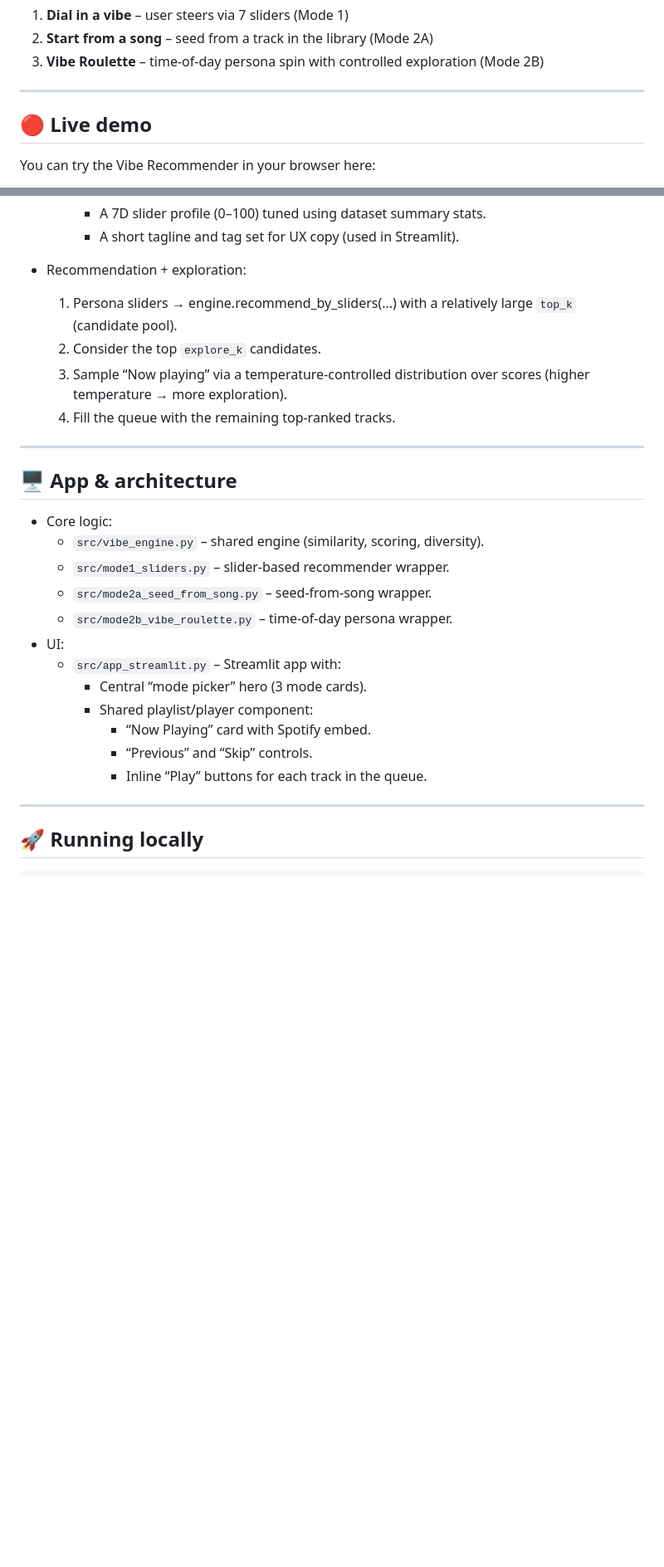
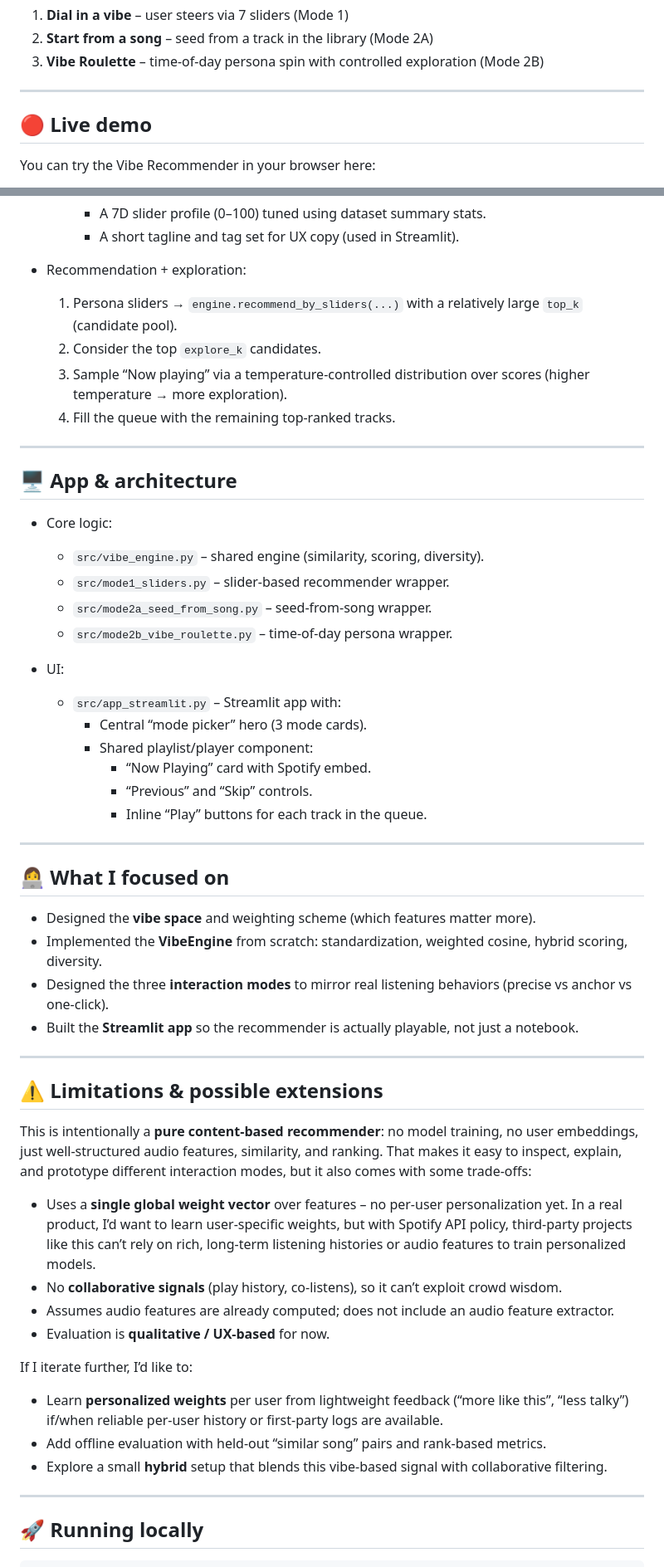
Before and after one commit to jessicabat/vibe-recommender, a Markdown page: README.md, 2 parts joined by grey strips. Shown at 83% size. Rendered like a GitHub page; blank space fills up the shorter version.

```diff
--- a/README.md
+++ b/README.md
@@ -10,7 +10,7 @@ The system lives in a 7D audio feature space and supports three interaction mode
 
 ---
 
-## 🔴 Live demo
+## 🔴 Live demo <a id="live-demo"></a>
 
 You can try the Vibe Recommender in your browser here:
 
@@ -152,10 +196,9 @@ File: `mode2b_vibe_roulette.py`.
 
 - Recommendation + exploration:
 
-  1. Persona sliders → engine.recommend_by_sliders(...) with a relatively large `top_k` (candidate pool).
+  1. Persona sliders → `engine.recommend_by_sliders(...)` with a relatively large `top_k` (candidate pool).
   2. Consider the top `explore_k` candidates.
-  3. Sample “Now playing” via a temperature-controlled distribution over scores
-     (higher temperature → more exploration).
+  3. Sample “Now playing” via a temperature-controlled distribution over scores (higher temperature → more exploration).
   4. Fill the queue with the remaining top-ranked tracks.
 
 ---
@@ -167,6 +210,7 @@ File: `mode2b_vibe_roulette.py`.
   - `src/mode1_sliders.py` – slider-based recommender wrapper.
   - `src/mode2a_seed_from_song.py` – seed-from-song wrapper.
   - `src/mode2b_vibe_roulette.py` – time-of-day persona wrapper.
+
 - UI:
   - `src/app_streamlit.py` – Streamlit app with:
     - Central “mode picker” hero (3 mode cards).
@@ -174,6 +218,32 @@ File: `mode2b_vibe_roulette.py`.
       - “Now Playing” card with Spotify embed.
       - “Previous” and “Skip” controls.
       - Inline “Play” buttons for each track in the queue.
+
+---
+
+## 👩‍💻 What I focused on
+
+- Designed the **vibe space** and weighting scheme (which features matter more).
+- Implemented the **VibeEngine** from scratch: standardization, weighted cosine, hybrid scoring, diversity.
+- Designed the three **interaction modes** to mirror real listening behaviors (precise vs anchor vs one-click).
+- Built the **Streamlit app** so the recommender is actually playable, not just a notebook.
+
+---
+
+## ⚠️ Limitations & possible extensions
+
+This is intentionally a **pure content-based recommender**: no model training, no user embeddings, just well-structured audio features, similarity, and ranking. That makes it easy to inspect, explain, and prototype different interaction modes, but it also comes with some trade-offs:
+
+- Uses a **single global weight vector** over features – no per-user personalization yet. In a real product, I’d want to learn user-specific weights, but with Spotify API policy, third-party projects like this can’t rely on rich, long-term listening histories or audio features to train personalized models.
+- No **collaborative signals** (play history, co-listens), so it can’t exploit crowd wisdom.
+- Assumes audio features are already computed; does not include an audio feature extractor.
+- Evaluation is **qualitative / UX-based** for now.
+
+If I iterate further, I’d like to:
+
+- Learn **personalized weights** per user from lightweight feedback (“more like this”, “less talky”) if/when reliable per-user history or first-party logs are available.
+- Add offline evaluation with held-out “similar song” pairs and rank-based metrics.
+- Explore a small **hybrid** setup that blends this vibe-based signal with collaborative filtering.
 
 ---
 
```
Also changed, not shown: other parts of README.md (+47 -3 lines).
